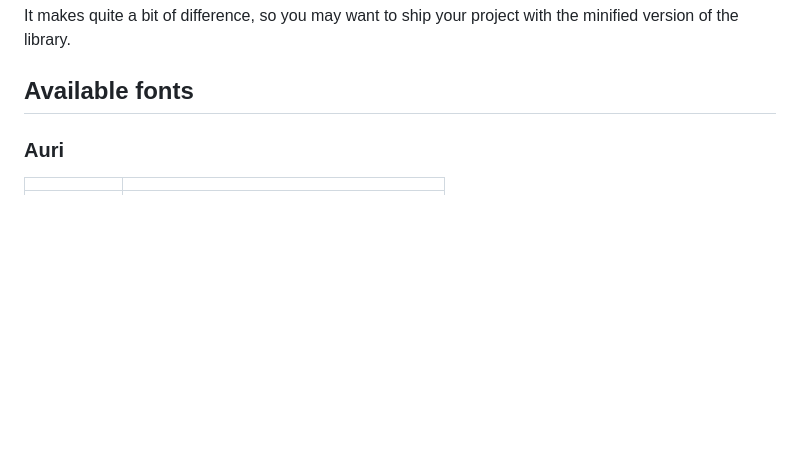
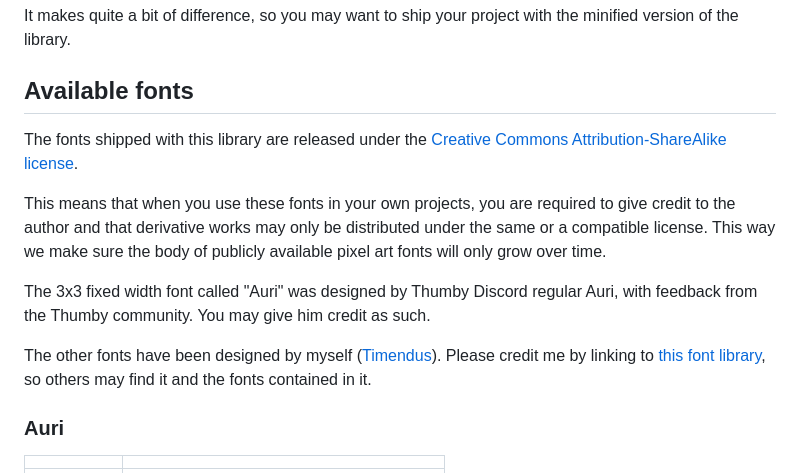
Before and after one commit to Timendus/chipcode, a Markdown page: fonts/thumby/README.md, the part around the change. Drawn GitHub-style; blank space fills up the shorter version.

Commit message:
Add license info to main README too

```diff
--- a/fonts/thumby/README.md
+++ b/fonts/thumby/README.md
@@ -150,6 +150,22 @@ It makes quite a bit of difference, so you may want to ship your project with
 the minified version of the library.
 
 ## Available fonts
+
+The fonts shipped with this library are released under the [Creative Commons
+Attribution-ShareAlike
+license](https://creativecommons.org/licenses/by-sa/4.0/).
+
+This means that when you use these fonts in your own projects, you are required
+to give credit to the author and that derivative works may only be distributed
+under the same or a compatible license. This way we make sure the body of
+publicly available pixel art fonts will only grow over time.
+
+The 3x3 fixed width font called "Auri" was designed by Thumby Discord regular
+Auri, with feedback from the Thumby community. You may give him credit as such.
+
+The other fonts have been designed by myself
+([Timendus](https://github.com/Timendus/)). Please credit me by linking to [this
+font library](.), so others may find it and the fonts contained in it.
 
 ### Auri
 
```
